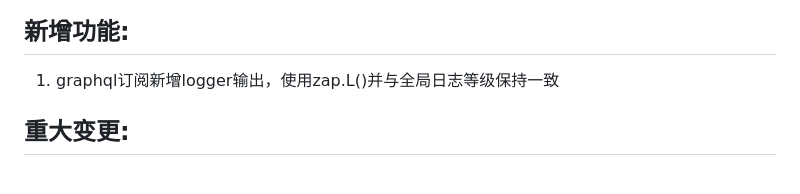
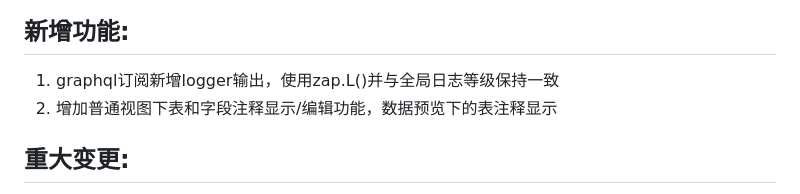
Before and after one commit to fireboomio/fireboom, a Markdown page: FEATURE.md, the part around the change. Rendered like a GitHub page.

Commit message:
feat: upgrade front to add support more comment table and field in datasource model page.

```diff
--- a/FEATURE.md
+++ b/FEATURE.md
@@ -106,6 +106,7 @@ query($username: String!) {
 # 版本v2.2.8
 ## 新增功能:
 1. graphql订阅新增logger输出，使用zap.L()并与全局日志等级保持一致
+2. 增加普通视图下表和字段注释显示/编辑功能，数据预览下的表注释显示
 
 ## 重大变更:
 1. rest数据源的数字枚举值现在SDK中会生成实际的数字枚举
```
